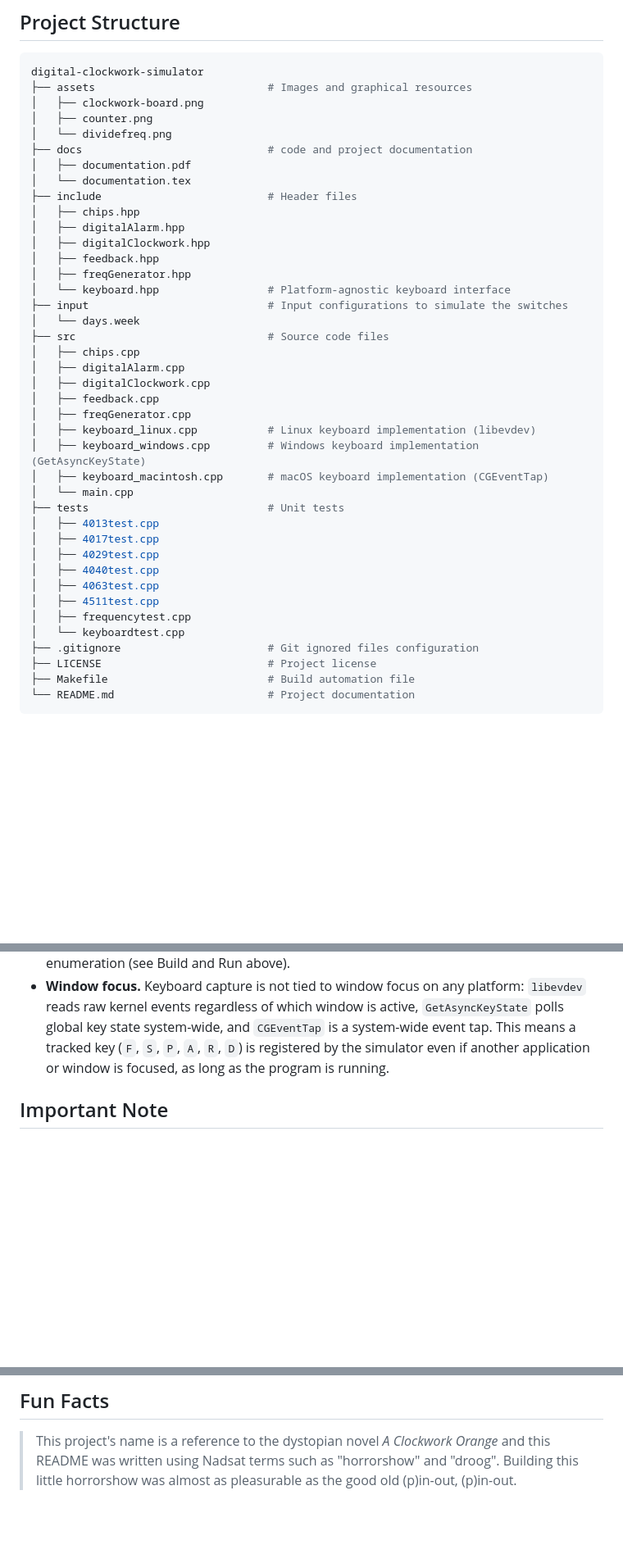
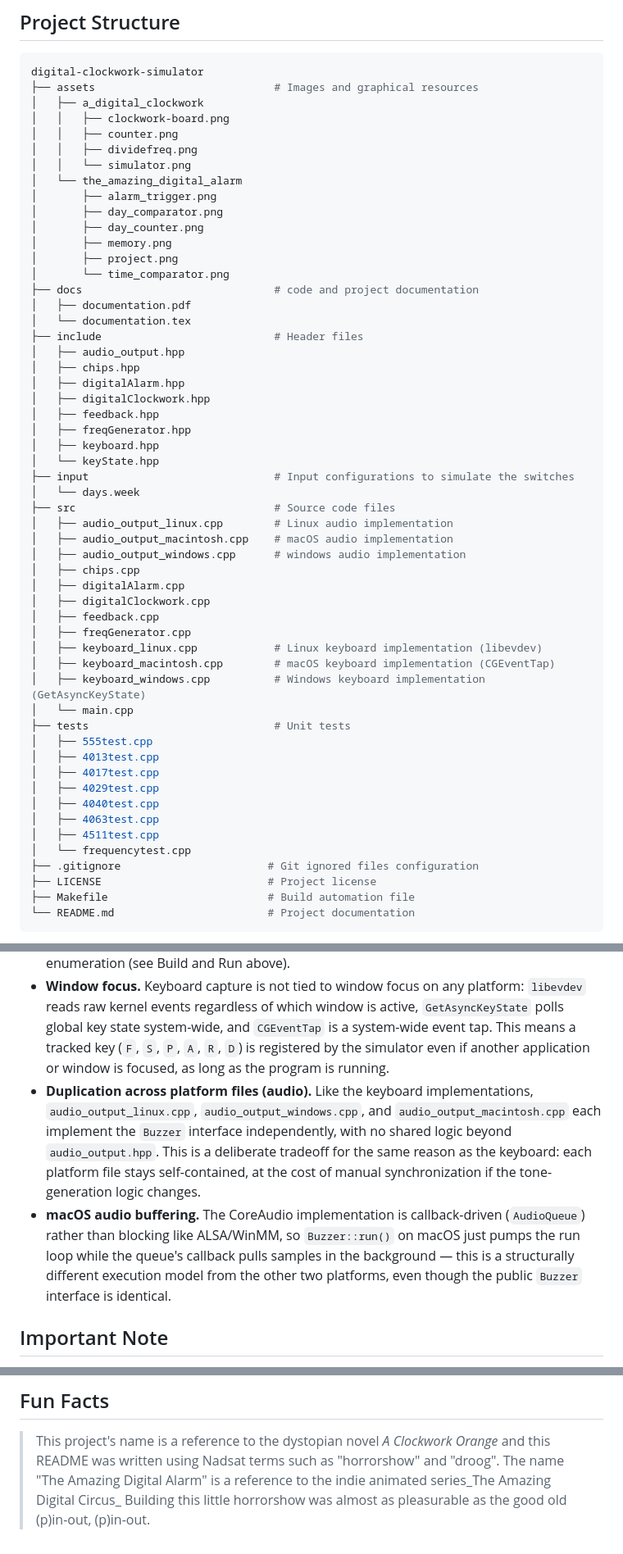
Before and after one commit to FrankSteps/digital-clockwork-simulator, a Markdown page: README.md, 3 parts joined by grey strips. Shown at 82% size. Rendered like a GitHub page; blank space fills up the shorter version.

Commit message:
docs: update informations for the other OS in README.md

````diff
--- a/README.md
+++ b/README.md
@@ -81,41 +102,55 @@ And update the path in `src/keyboard_linux.cpp` accordingly.
 
 ```bash
 digital-clockwork-simulator
-├── assets                           # Images and graphical resources
-│   ├── clockwork-board.png
-│   ├── counter.png
-│   └── dividefreq.png
-├── docs                             # code and project documentation
+├── assets                            # Images and graphical resources
+│   ├── a_digital_clockwork
+│   │   ├── clockwork-board.png
+│   │   ├── counter.png
+│   │   ├── dividefreq.png
+│   │   └── simulator.png
+│   └── the_amazing_digital_alarm
+│       ├── alarm_trigger.png
+│       ├── day_comparator.png
+│       ├── day_counter.png
+│       ├── memory.png
+│       ├── project.png
+│       └── time_comparator.png
+├── docs                              # code and project documentation
 │   ├── documentation.pdf
 │   └── documentation.tex
-├── include                          # Header files
+├── include                           # Header files
+│   ├── audio_output.hpp
 │   ├── chips.hpp
 │   ├── digitalAlarm.hpp
 │   ├── digitalClockwork.hpp
 │   ├── feedback.hpp
 │   ├── freqGenerator.hpp
-│   └── keyboard.hpp                 # Platform-agnostic keyboard interface
-├── input                            # Input configurations to simulate the switches
+│   ├── keyboard.hpp
+│   └── keyState.hpp
+├── input                             # Input configurations to simulate the switches
 │   └── days.week
-├── src                              # Source code files
+├── src                               # Source code files
+│   ├── audio_output_linux.cpp        # Linux audio implementation
+│   ├── audio_output_macintosh.cpp    # macOS audio implementation
+│   ├── audio_output_windows.cpp      # windows audio implementation
 │   ├── chips.cpp
 │   ├── digitalAlarm.cpp
 │   ├── digitalClockwork.cpp
 │   ├── feedback.cpp
 │   ├── freqGenerator.cpp
-│   ├── keyboard_linux.cpp           # Linux keyboard implementation (libevdev)
-│   ├── keyboard_windows.cpp         # Windows keyboard implementation (GetAsyncKeyState)
-│   ├── keyboard_macintosh.cpp       # macOS keyboard implementation (CGEventTap)
+│   ├── keyboard_linux.cpp            # Linux keyboard implementation (libevdev)
+│   ├── keyboard_macintosh.cpp        # macOS keyboard implementation (CGEventTap)
+│   ├── keyboard_windows.cpp          # Windows keyboard implementation (GetAsyncKeyState)
 │   └── main.cpp
-├── tests                            # Unit tests
+├── tests                             # Unit tests
+│   ├── 555test.cpp
 │   ├── 4013test.cpp
 │   ├── 4017test.cpp
 │   ├── 4029test.cpp
 │   ├── 4040test.cpp
 │   ├── 4063test.cpp
 │   ├── 4511test.cpp
-│   ├── frequencytest.cpp
-│   └── keyboardtest.cpp
+│   └── frequencytest.cpp
 ├── .gitignore                       # Git ignored files configuration
 ├── LICENSE                          # Project license
 ├── Makefile                         # Build automation file
@@ -168,6 +203,8 @@ Comments are supported via `#`. The remaining configuration is done directly via
 * **macOS Accessibility permission.** As noted above, `CGEventTap` requires the compiled binary to be explicitly granted Accessibility permission, or it silently receives no keyboard events.
 * **Hardcoded Linux input device.** The Linux implementation reads from `/dev/input/event4` by default; this may need to be changed depending on the host machine's device enumeration (see Build and Run above).
 * **Window focus.** Keyboard capture is not tied to window focus on any platform: `libevdev` reads raw kernel events regardless of which window is active, `GetAsyncKeyState` polls global key state system-wide, and `CGEventTap` is a system-wide event tap. This means a tracked key (`F`, `S`, `P`, `A`, `R`, `D`) is registered by the simulator even if another application or window is focused, as long as the program is running.
+* **Duplication across platform files (audio).** Like the keyboard implementations, `audio_output_linux.cpp`, `audio_output_windows.cpp`, and `audio_output_macintosh.cpp` each implement the `Buzzer` interface independently, with no shared logic beyond `audio_output.hpp`. This is a deliberate tradeoff for the same reason as the keyboard: each platform file stays self-contained, at the cost of manual synchronization if the tone-generation logic changes.
+* **macOS audio buffering.** The CoreAudio implementation is callback-driven (`AudioQueue`) rather than blocking like ALSA/WinMM, so `Buzzer::run()` on macOS just pumps the run loop while the queue's callback pulls samples in the background — this is a structurally different execution model from the other two platforms, even though the public `Buzzer` interface is identical.
 
 ## Important Note
 
@@ -182,4 +219,5 @@ See the `LICENSE` file for more details.
 ## Fun Facts
 
 > This project's name is a reference to the dystopian novel *A Clockwork Orange* and this README was written using Nadsat terms such as "horrorshow" and "droog".
+> The name "The Amazing Digital Alarm" is a reference to the indie animated series_The Amazing Digital Circus_
 > Building this little horrorshow was almost as pleasurable as the good old (p)in-out, (p)in-out.
````
Also changed, not shown: other parts of README.md (+27 -6 lines).
